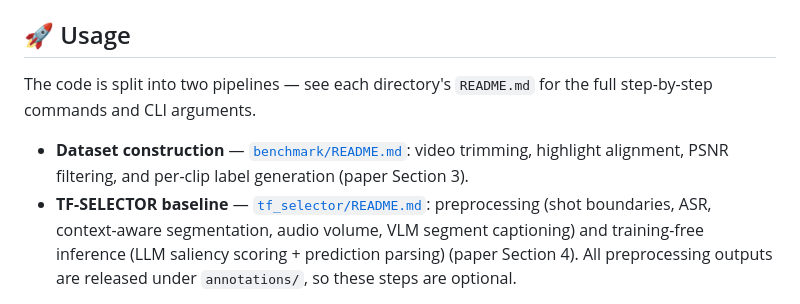
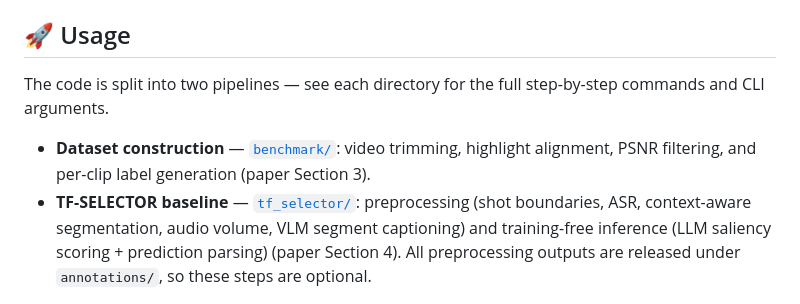
Before and after one commit to leedongkyu2019/SVHighlights, a Markdown page: README.md, the part around the change. GitHub-like rendering.

Commit message:
Link Usage entries to subdir paths instead of their README files

```diff
--- a/README.md
+++ b/README.md
@@ -250,13 +250,13 @@ Tested with Python 3.9, PyTorch 2.4.1 (CUDA 12.1), and ffmpeg 4.2.9.
 
 ## 🚀 Usage
 
-The code is split into two pipelines — see each directory's `README.md` for
-the full step-by-step commands and CLI arguments.
+The code is split into two pipelines — see each directory for the full
+step-by-step commands and CLI arguments.
 
-- **Dataset construction** — [`benchmark/README.md`](benchmark/README.md):
+- **Dataset construction** — [`benchmark/`](benchmark/):
   video trimming, highlight alignment, PSNR filtering, and per-clip label
   generation (paper Section 3).
-- **TF-SELECTOR baseline** — [`tf_selector/README.md`](tf_selector/README.md):
+- **TF-SELECTOR baseline** — [`tf_selector/`](tf_selector/):
   preprocessing (shot boundaries, ASR, context-aware segmentation, audio
   volume, VLM segment captioning) and training-free inference (LLM saliency
   scoring + prediction parsing) (paper Section 4). All preprocessing outputs
```
